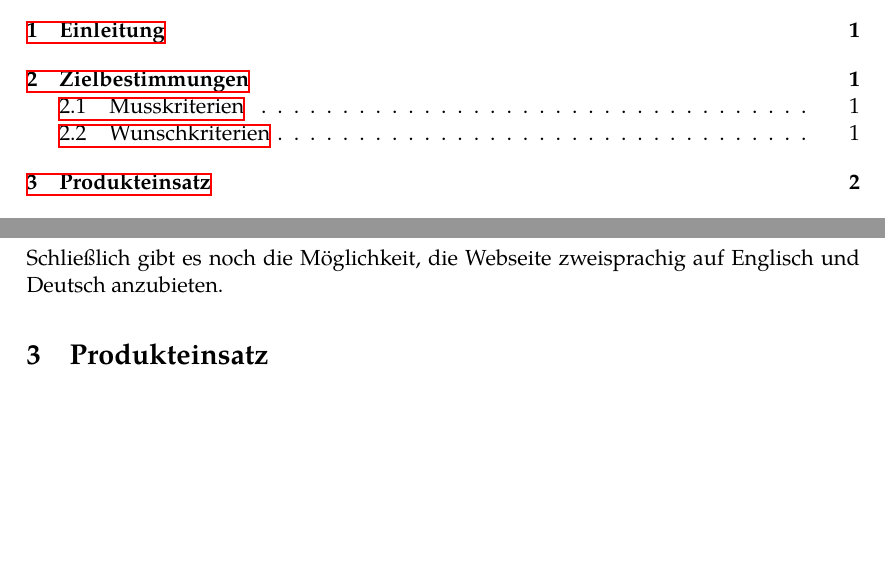
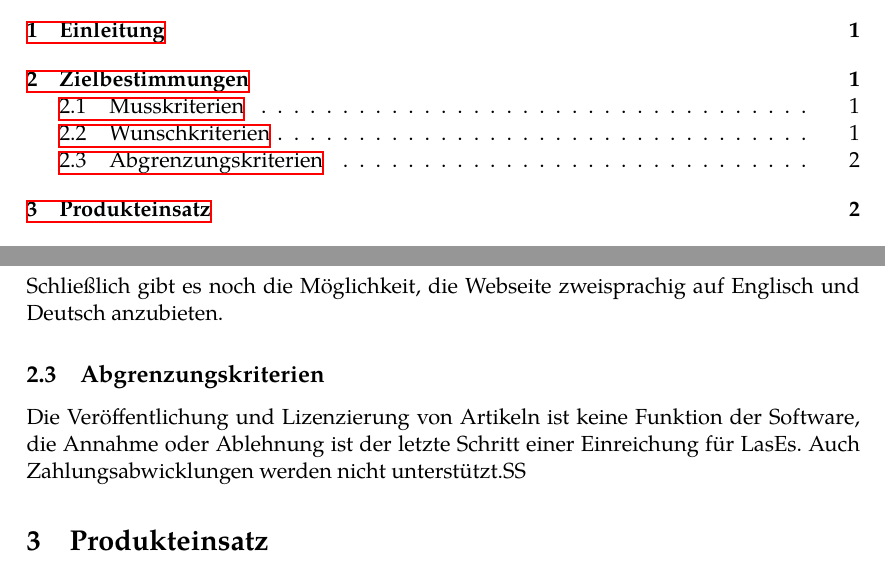
Before and after one commit to guersterst/LasEs, a LaTeX document (docs/Pflichtenheft/Main.tex, which reads docs/Pflichtenheft/Zielbestimmungen.tex): two parts of pages 1 and 3 of 4, joined at a grey line, cut so that both start at the same text, the shorter picture padded with empty space. Compiled offline with XeLaTeX.

Commit message:
Update Abgrenzungskriterien to Zielbestimmungen

```diff
--- a/docs/Pflichtenheft/Zielbestimmungen.tex
+++ b/docs/Pflichtenheft/Zielbestimmungen.tex
@@ -29,3 +29,7 @@ Neben direkter Annahme oder Ablehnung einer Einreichung könnte noch das Verlang
 Die Einreichung müssten also mit gewünschten Änderungen erneut eingesendet werden und erneut begutachtet und evtl.\ akzeptiert werden.
 
 Schließlich gibt es noch die Möglichkeit, die Webseite zweisprachig auf Englisch und Deutsch anzubieten.
+
+\subsection{Abgrenzungskriterien}
+
+Die Veröffentlichung und Lizenzierung von Artikeln ist keine Funktion der Software, die Annahme oder Ablehnung ist der letzte Schritt einer Einreichung für LasEs. Auch Zahlungsabwicklungen werden nicht unterstützt.SS
```
